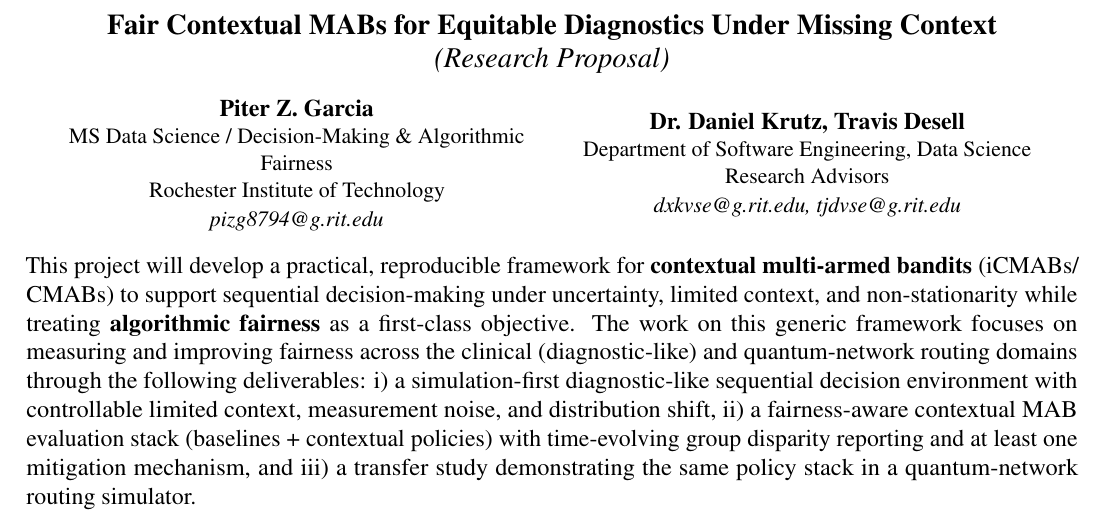
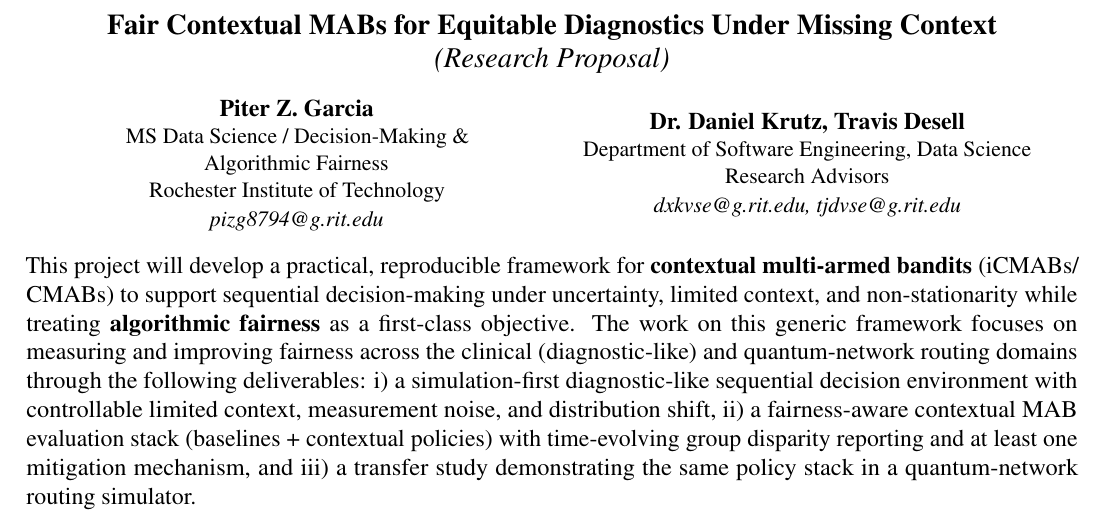
Before and after one commit to pzg8794/DSCI601-Project_Proposal, a LaTeX document (proposal.tex): part of page 1 of 3, cut so that both start at the same text. Compiled offline with pdfLaTeX.

Commit message:
Proposal: prevent Fairness wrap in author line

```diff
--- a/proposal.tex
+++ b/proposal.tex
@@ -31,7 +31,7 @@
 \begin{center}
 {\bf Piter Z. Garcia}\\
 \begin{small}
-MS Data Science / Decision-Making \& Algorithmic Fairness\\
+MS Data Science / Decision-Making \& Algorithmic~Fairness\\
 Rochester Institute of Technology\\
 {\it pizg8794@g.rit.edu}
 \end{small}
```
Also changed, not shown: PROJECT_TODO.md (+1 -0 lines).
